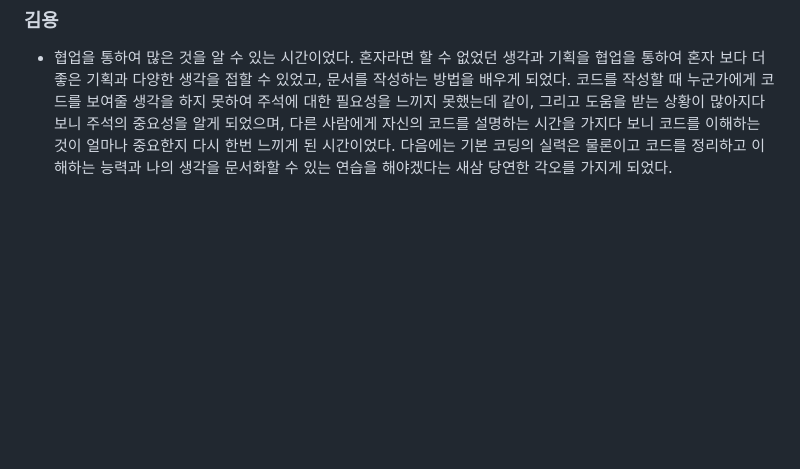
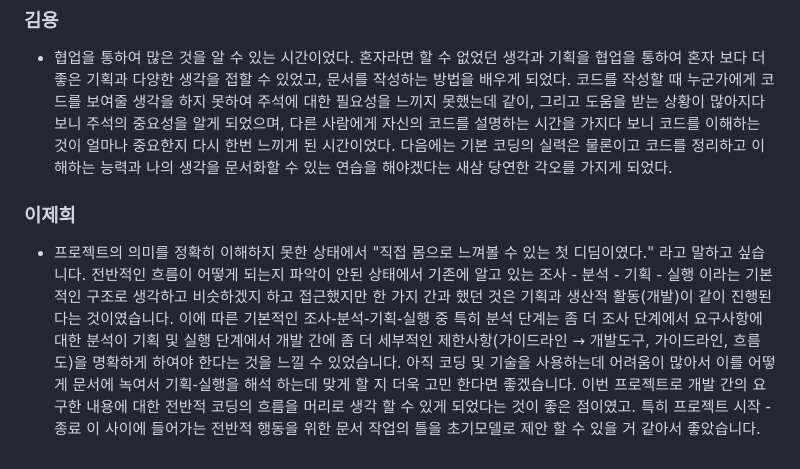
Before and after one commit to project-200OK/project-200-OK, a Markdown page: README.md, the part around the change. Drawn GitHub-style; blank space fills up the shorter version.

```diff
--- a/README.md
+++ b/README.md
@@ -211,3 +211,6 @@
 
 ### 김용
 - 협업을 통하여 많은 것을 알 수 있는 시간이었다. 혼자라면 할 수 없었던 생각과 기획을 협업을 통하여 혼자 보다 더 좋은 기획과 다양한 생각을 접할 수 있었고, 문서를 작성하는 방법을 배우게 되었다. 코드를 작성할 때 누군가에게 코드를 보여줄 생각을 하지 못하여 주석에 대한 필요성을 느끼지 못했는데 같이, 그리고 도움을 받는 상황이 많아지다 보니 주석의 중요성을 알게 되었으며, 다른 사람에게 자신의 코드를 설명하는 시간을 가지다 보니 코드를 이해하는 것이 얼마나 중요한지 다시 한번 느끼게 된 시간이었다. 다음에는 기본 코딩의 실력은 물론이고 코드를 정리하고 이해하는 능력과 나의 생각을 문서화할 수 있는 연습을 해야겠다는 새삼 당연한 각오를 가지게 되었다.
+
+### 이제희
+- 프로젝트의 의미를 정확히 이해하지 못한 상태에서 "직접 몸으로 느껴볼 수 있는 첫 디딤이였다." 라고 말하고 싶습니다. 전반적인 흐름이 어떻게 되는지 파악이 안된 상태에서  기존에 알고 있는 조사 - 분석 - 기획 - 실행 이라는 기본적인 구조로 생각하고 비슷하겠지 하고 접근했지만  한 가지 간과 했던 것은  기획과 생산적 활동(개발)이 같이 진행된다는 것이였습니다.  이에 따른 기본적인  조사-분석-기획-실행 중 특히  분석 단계는 좀 더 조사 단계에서 요구사항에 대한 분석이 기획 및 실행 단계에서 개발 간에 좀 더 세부적인 제한사항(가이드라인 → 개발도구, 가이드라인, 흐름도)을 명확하게 하여야 한다는 것을 느낄 수 있었습니다. 아직 코딩 및 기술을 사용하는데 어려움이 많아서 이를 어떻게 문서에 녹여서 기획-실행을 해석 하는데 맞게 할 지 더욱 고민 한다면 좋겠습니다.   이번 프로젝트로 개발 간의 요구한 내용에 대한 전반적 코딩의 흐름을 머리로 생각 할 수 있게 되었다는 것이 좋은 점이였고. 특히  프로젝트 시작 - 종료  이 사이에 들어가는 전반적 행동을 위한 문서 작업의 틀을 초기모델로 제안 할 수 있을 거 같아서 좋았습니다.
```
